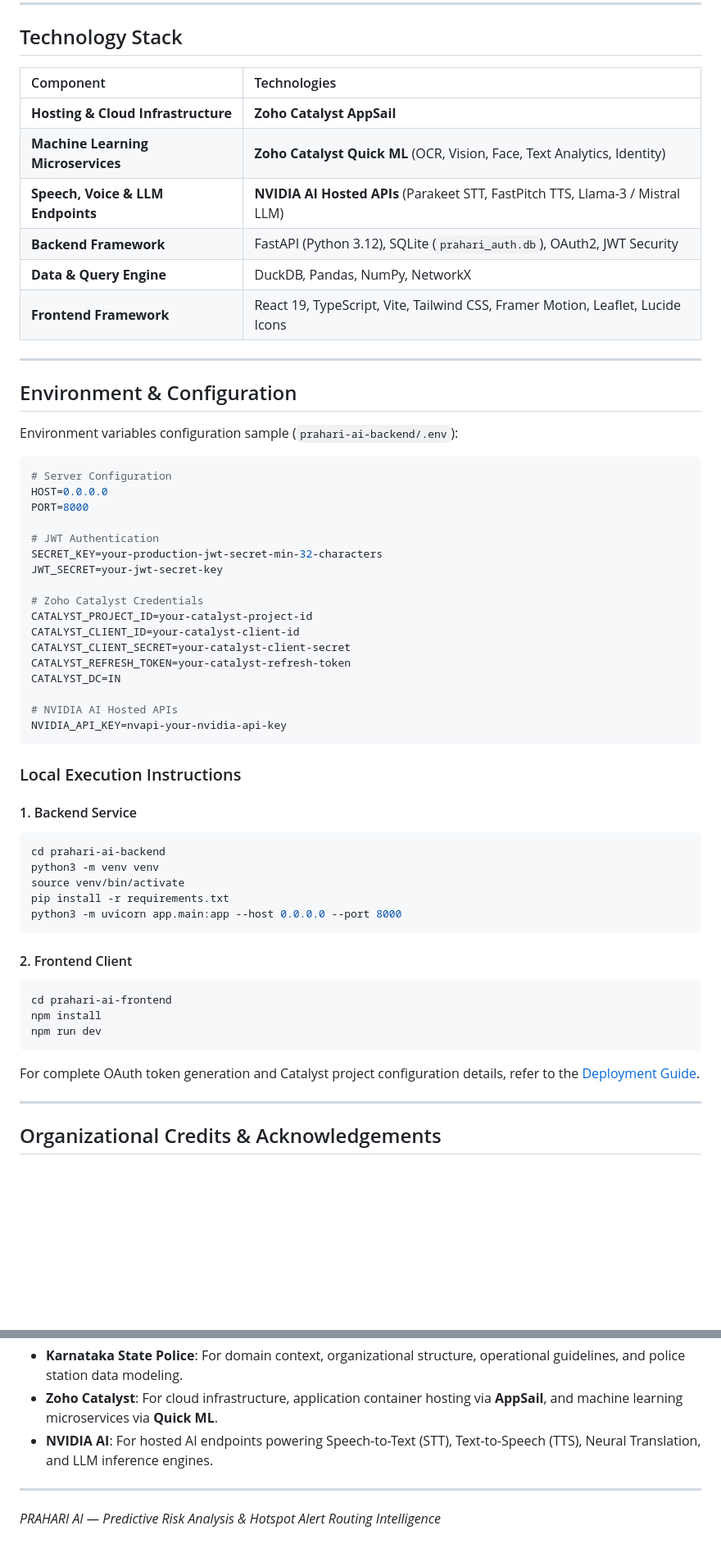
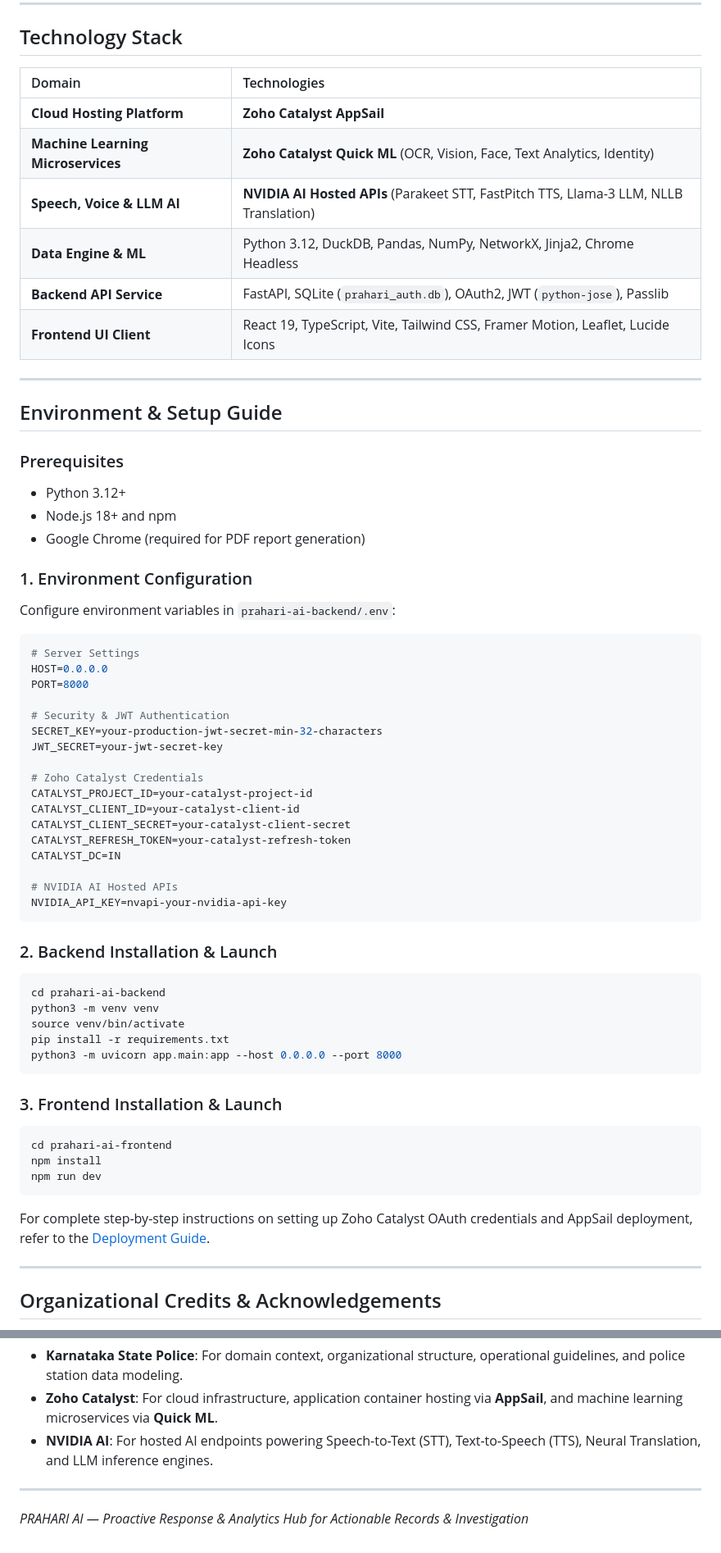
Before and after one commit to Dharaneesh20/PRAHARI, a Markdown page: README.md, 2 parts joined by grey strips. Shown at 82% size. Rendered like a GitHub page; blank space fills up the shorter version.

````diff
--- a/README.md
+++ b/README.md
@@ -102,27 +133,33 @@ The platform architecture strictly decouples machine learning and AI operations
 
 ## Technology Stack
 
-| Component | Technologies |
+| Domain | Technologies |
 | :--- | :--- |
-| **Hosting & Cloud Infrastructure** | **Zoho Catalyst AppSail** |
+| **Cloud Hosting Platform** | **Zoho Catalyst AppSail** |
 | **Machine Learning Microservices** | **Zoho Catalyst Quick ML** (OCR, Vision, Face, Text Analytics, Identity) |
-| **Speech, Voice & LLM Endpoints** | **NVIDIA AI Hosted APIs** (Parakeet STT, FastPitch TTS, Llama-3 / Mistral LLM) |
-| **Backend Framework** | FastAPI (Python 3.12), SQLite (`prahari_auth.db`), OAuth2, JWT Security |
-| **Data & Query Engine** | DuckDB, Pandas, NumPy, NetworkX |
-| **Frontend Framework** | React 19, TypeScript, Vite, Tailwind CSS, Framer Motion, Leaflet, Lucide Icons |
+| **Speech, Voice & LLM AI** | **NVIDIA AI Hosted APIs** (Parakeet STT, FastPitch TTS, Llama-3 LLM, NLLB Translation) |
+| **Data Engine & ML** | Python 3.12, DuckDB, Pandas, NumPy, NetworkX, Jinja2, Chrome Headless |
+| **Backend API Service** | FastAPI, SQLite (`prahari_auth.db`), OAuth2, JWT (`python-jose`), Passlib |
+| **Frontend UI Client** | React 19, TypeScript, Vite, Tailwind CSS, Framer Motion, Leaflet, Lucide Icons |
 
 ---
 
-## Environment & Configuration
+## Environment & Setup Guide
 
-Environment variables configuration sample (`prahari-ai-backend/.env`):
+### Prerequisites
+- Python 3.12+
+- Node.js 18+ and npm
+- Google Chrome (required for PDF report generation)
+
+### 1. Environment Configuration
+Configure environment variables in `prahari-ai-backend/.env`:
 
 ```env
-# Server Configuration
+# Server Settings
 HOST=0.0.0.0
 PORT=8000
 
-# JWT Authentication
+# Security & JWT Authentication
 SECRET_KEY=your-production-jwt-secret-min-32-characters
 JWT_SECRET=your-jwt-secret-key
 
@@ -137,9 +174,7 @@ CATALYST_DC=IN
 NVIDIA_API_KEY=nvapi-your-nvidia-api-key
 ```
 
-### Local Execution Instructions
-
-#### 1. Backend Service
+### 2. Backend Installation & Launch
 ```bash
 cd prahari-ai-backend
 python3 -m venv venv
@@ -148,14 +183,14 @@ pip install -r requirements.txt
 python3 -m uvicorn app.main:app --host 0.0.0.0 --port 8000
 ```
 
-#### 2. Frontend Client
+### 3. Frontend Installation & Launch
 ```bash
 cd prahari-ai-frontend
 npm install
 npm run dev
 ```
 
-For complete OAuth token generation and Catalyst project configuration details, refer to the [Deployment Guide](prahari-ai-backend/docs/deployment.md).
+For complete step-by-step instructions on setting up Zoho Catalyst OAuth credentials and AppSail deployment, refer to the [Deployment Guide](prahari-ai-backend/docs/deployment.md).
 
 ---
 
@@ -196,4 +204,4 @@ We acknowledge and credit the following organizations whose services, emblems, a
 
 ---
 
-*PRAHARI AI — Predictive Risk Analysis & Hotspot Alert Routing Intelligence*
+*PRAHARI AI — Proactive Response & Analytics Hub for Actionable Records & Investigation*
````
Also changed, not shown: other parts of README.md (+78 -74 lines).
